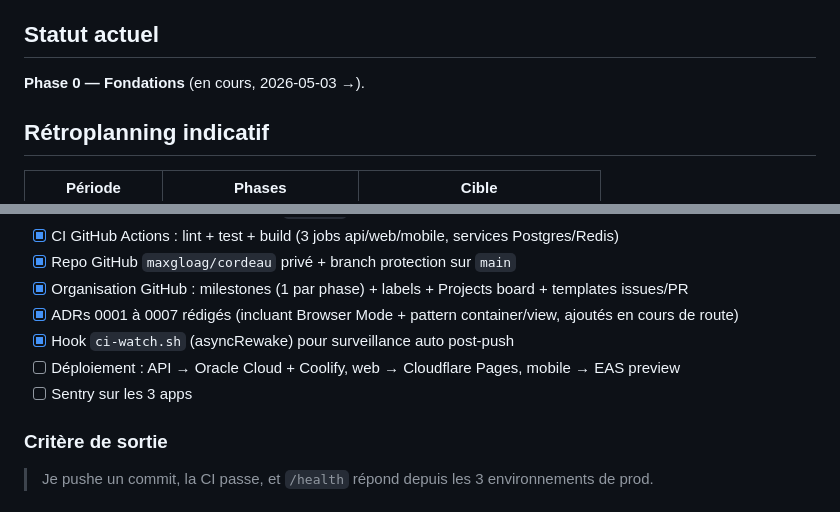
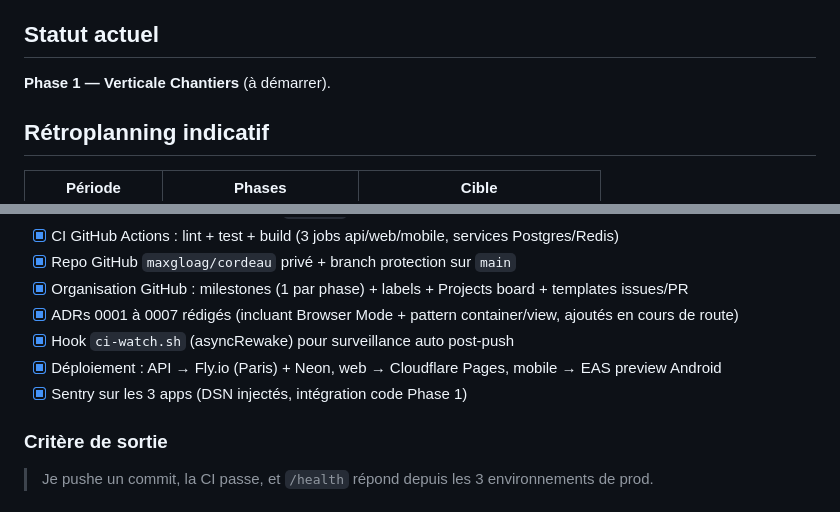
Before and after one commit to maxgloag/cordeau, a Markdown page: ROADMAP.md, 2 parts joined by grey strips. GitHub-like rendering.

```diff
--- a/ROADMAP.md
+++ b/ROADMAP.md
@@ -6,7 +6,7 @@
 
 ## Statut actuel
 
-**Phase 0 — Fondations** (en cours, 2026-05-03 →).
+**Phase 1 — Verticale Chantiers** (à démarrer).
 
 ## Rétroplanning indicatif
 
@@ -37,8 +37,8 @@
 - [x] Organisation GitHub : milestones (1 par phase) + labels + Projects board + templates issues/PR
 - [x] ADRs 0001 à 0007 rédigés (incluant Browser Mode + pattern container/view, ajoutés en cours de route)
 - [x] Hook `ci-watch.sh` (asyncRewake) pour surveillance auto post-push
-- [ ] Déploiement : API → Oracle Cloud + Coolify, web → Cloudflare Pages, mobile → EAS preview
-- [ ] Sentry sur les 3 apps
+- [x] Déploiement : API → Fly.io (Paris) + Neon, web → Cloudflare Pages, mobile → EAS preview Android
+- [x] Sentry sur les 3 apps (DSN injectés, intégration code Phase 1)
 
 ### Critère de sortie
 
```
Also changed, not shown: docs/runbooks/deploiement-prod.md (+7 -0 lines).
